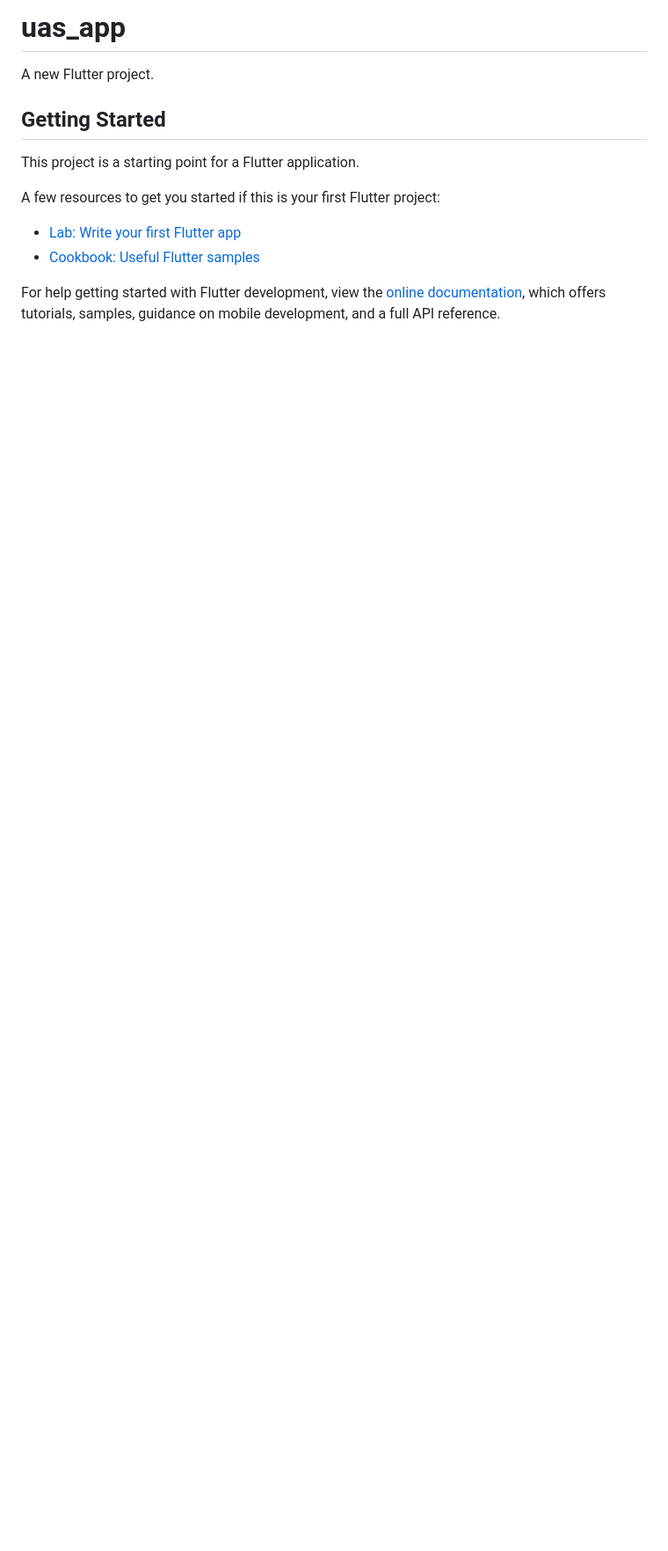
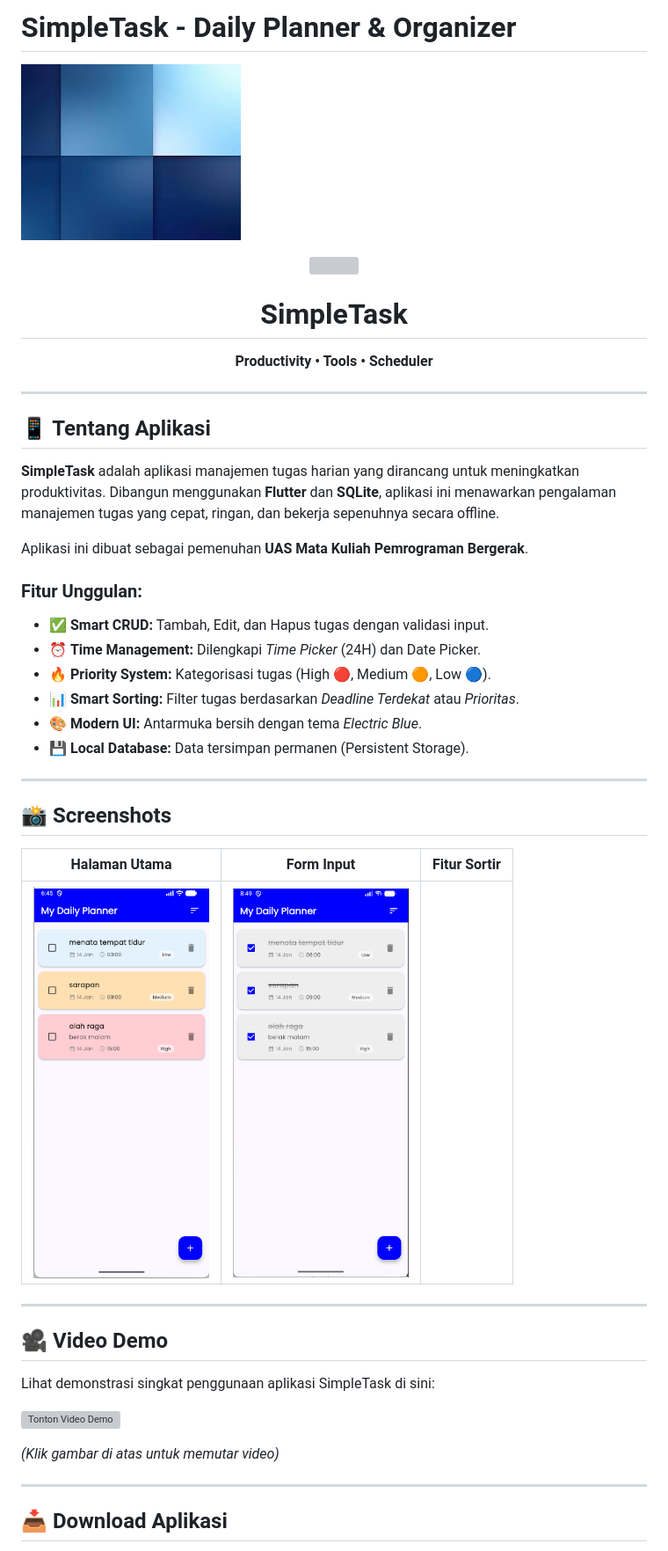
Before and after one commit to dapz03/SimpleTask-UAS, a Markdown page: README.md, the part around the change printed below. Shown: that part at 88% size. GitHub-like rendering; pictures changed too: assets/images/feature_graphic.png (added), assets/images/screenshot_1.png (added), assets/images/screenshot_2.png (added); blank space fills up the shorter version; grey boxes are pictures that could not be loaded.

```diff
--- a/README.md
+++ b/README.md
@@ -1,16 +1,50 @@
-# uas_app
+# SimpleTask - Daily Planner & Organizer
 
-A new Flutter project.
+![Feature Graphic](assets/images/feature_graphic.png)
 
-## Getting Started
+<div align="center">
+  <img src="assets/icon/icon.png" width="120" height="120"/>
+  <h1>SimpleTask</h1>
+  <p>
+    <strong>Productivity • Tools • Scheduler</strong>
+  </p>
+</div>
 
-This project is a starting point for a Flutter application.
+---
 
-A few resources to get you started if this is your first Flutter project:
+## 📱 Tentang Aplikasi
 
-- [Lab: Write your first Flutter app](https://docs.flutter.dev/get-started/codelab)
-- [Cookbook: Useful Flutter samples](https://docs.flutter.dev/cookbook)
+**SimpleTask** adalah aplikasi manajemen tugas harian yang dirancang untuk meningkatkan produktivitas. Dibangun menggunakan **Flutter** dan **SQLite**, aplikasi ini menawarkan pengalaman manajemen tugas yang cepat, ringan, dan bekerja sepenuhnya secara offline.
 
-For help getting started with Flutter development, view the
-[online documentation](https://docs.flutter.dev/), which offers tutorials,
-samples, guidance on mobile development, and a full API reference.
+Aplikasi ini dibuat sebagai pemenuhan **UAS Mata Kuliah Pemrograman Bergerak**.
+
+### Fitur Unggulan:
+* ✅ **Smart CRUD:** Tambah, Edit, dan Hapus tugas dengan validasi input.
+* ⏰ **Time Management:** Dilengkapi *Time Picker* (24H) dan Date Picker.
+* 🔥 **Priority System:** Kategorisasi tugas (High 🔴, Medium 🟠, Low 🔵).
+* 📊 **Smart Sorting:** Filter tugas berdasarkan *Deadline Terdekat* atau *Prioritas*.
+* 🎨 **Modern UI:** Antarmuka bersih dengan tema *Electric Blue*.
+* 💾 **Local Database:** Data tersimpan permanen (Persistent Storage).
+
+---
+
+## 📸 Screenshots
+
+| Halaman Utama | Form Input | Fitur Sortir |
+|:---:|:---:|:---:|
+| <img src="assets/images/screenshot_1.png" width="200"/> | <img src="assets/images/screenshot_2.png" width="200"/> |
+
+---
+
+## 🎥 Video Demo
+
+Lihat demonstrasi singkat penggunaan aplikasi SimpleTask di sini:
+
+[![Tonton Video Demo](https://img.youtube.com/vi/29u9l1Ct_IU/hqdefault.jpg)](https://www.youtube.com/shorts/29u9l1Ct_IU)
+
+*(Klik gambar di atas untuk memutar video)*
+
+---
+
+## 📥 Download Aplikasi
+
```
Also changed, not shown: other parts of README.md (+33 -0 lines), 1 other file.
